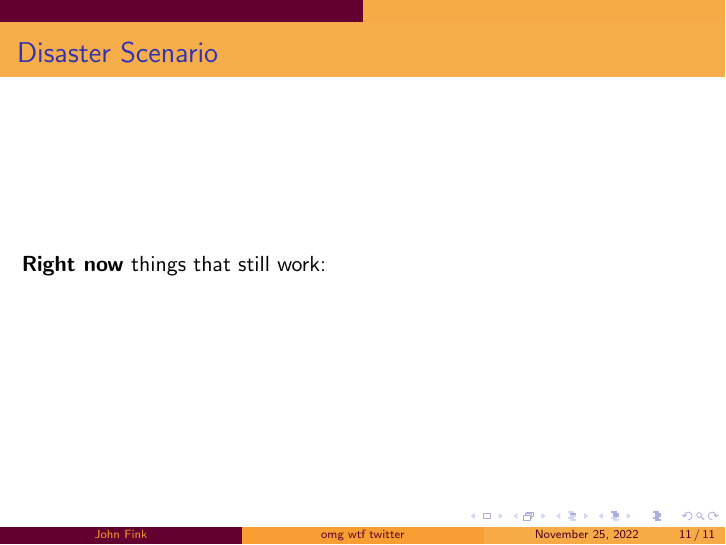
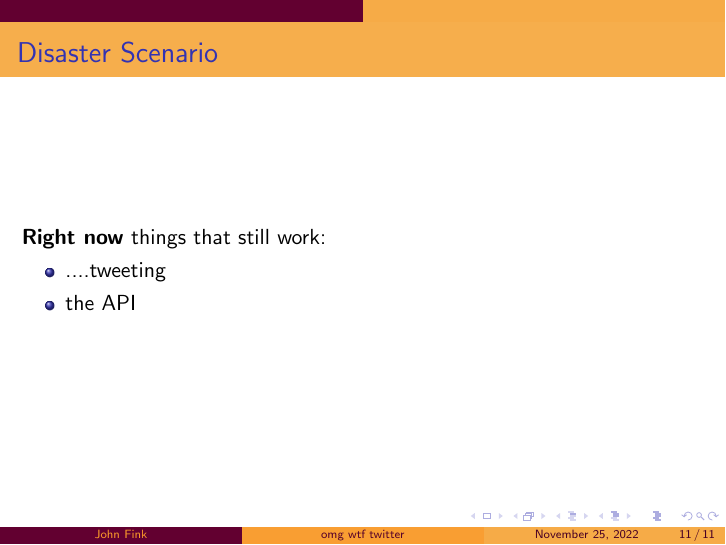
Before and after one commit to jbfink/omg-wtf-twitter, LaTeX slides (omgwtftwitter.tex): page 35 of 35 before the commit and page 38 of 38 after it. Compiled offline with pdfLaTeX.

Commit message:
txs auto checkin

```diff
--- a/omgwtftwitter.tex
+++ b/omgwtftwitter.tex
@@ -105,5 +105,14 @@
 
 \begin{frame}{Disaster Scenario}
 	\textbf{Right now} things that still work:
+	\begin{itemize}
+		\pause
+		\item ....tweeting
+		\pause
+		\item the API
+		\pause
+	\end{itemize}
 \end{frame}
+
+
 \end{document}
```
